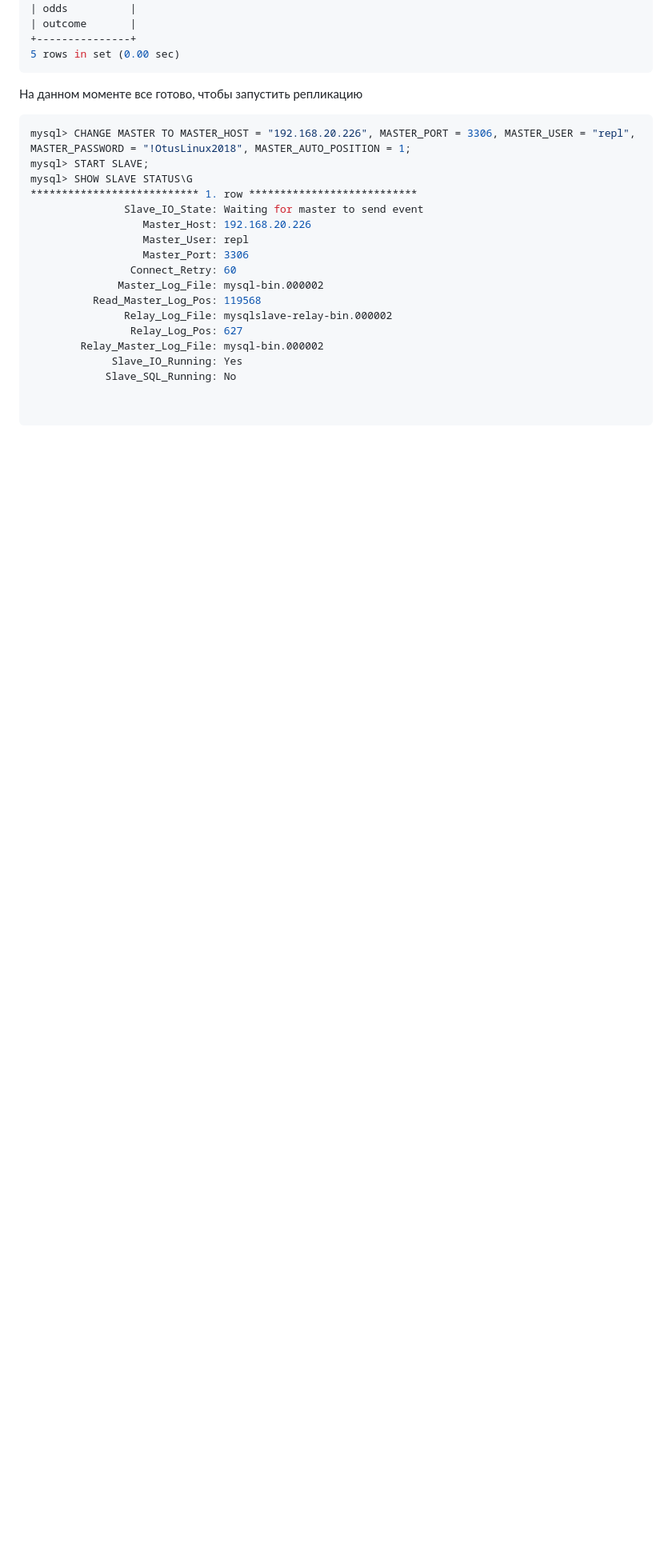
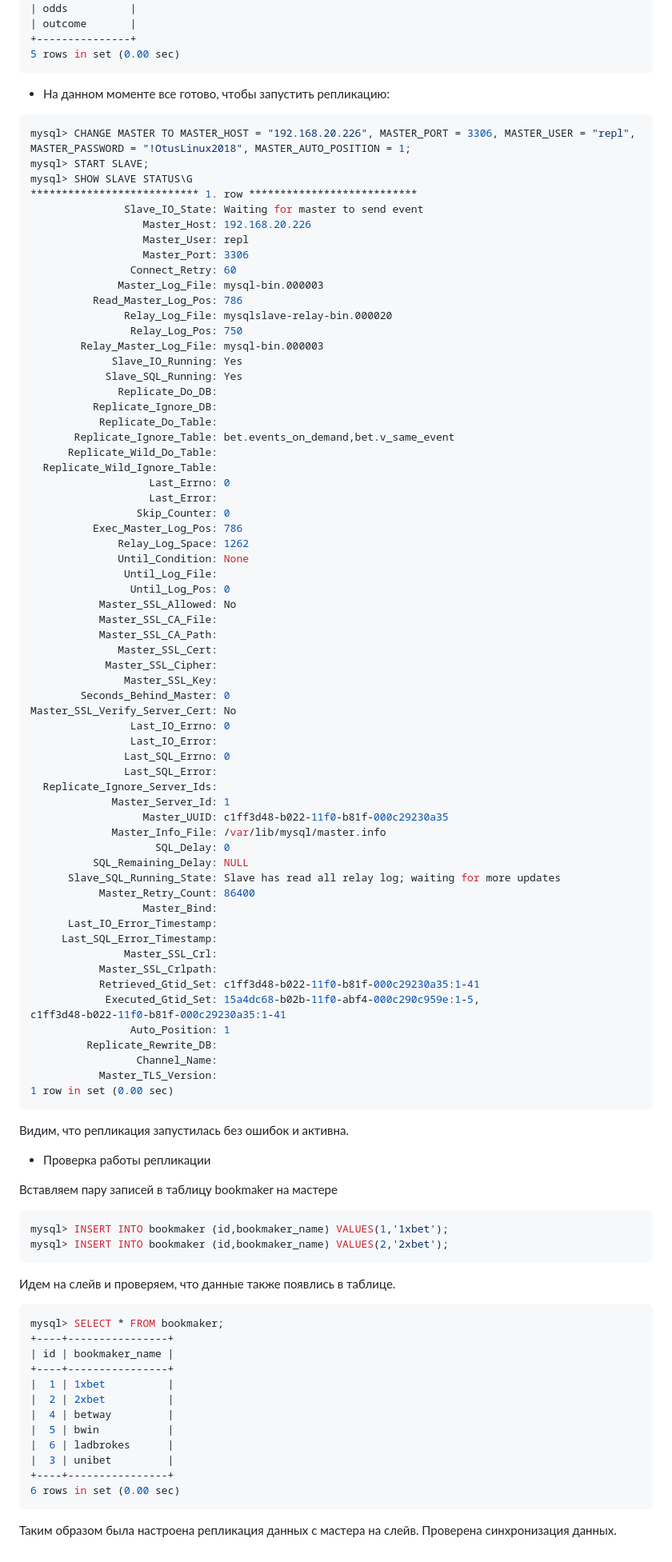
Before and after one commit to fueller-max/otus_linux_admin, a Markdown page: Lab28_MySQL/Readme.md, the part around one of its changes. Shown at 80% size. Drawn GitHub-style; blank space fills up the shorter version.

Commit message:
Lab28 "Lab finished"

````diff
--- a/Lab28_MySQL/Readme.md
+++ b/Lab28_MySQL/Readme.md
@@ -279,7 +279,7 @@ mysql> SHOW TABLES;
 5 rows in set (0.00 sec)
 ```
 
-На данном моменте все готово, чтобы запустить репликацию
+* На данном моменте все готово, чтобы запустить репликацию:
 
 ```bash
 mysql> CHANGE MASTER TO MASTER_HOST = "192.168.20.226", MASTER_PORT = 3306, MASTER_USER = "repl", MASTER_PASSWORD = "!OtusLinux2018", MASTER_AUTO_POSITION = 1;
@@ -291,13 +291,86 @@ mysql> SHOW SLAVE STATUS\G
                   Master_User: repl
                   Master_Port: 3306
                 Connect_Retry: 60
-              Master_Log_File: mysql-bin.000002
-          Read_Master_Log_Pos: 119568
-               Relay_Log_File: mysqlslave-relay-bin.000002
-                Relay_Log_Pos: 627
-        Relay_Master_Log_File: mysql-bin.000002
+              Master_Log_File: mysql-bin.000003
+          Read_Master_Log_Pos: 786
+               Relay_Log_File: mysqlslave-relay-bin.000020
+                Relay_Log_Pos: 750
+        Relay_Master_Log_File: mysql-bin.000003
              Slave_IO_Running: Yes
-            Slave_SQL_Running: No
+            Slave_SQL_Running: Yes
+              Replicate_Do_DB:
+          Replicate_Ignore_DB:
+           Replicate_Do_Table:
+       Replicate_Ignore_Table: bet.events_on_demand,bet.v_same_event
+      Replicate_Wild_Do_Table:
+  Replicate_Wild_Ignore_Table:
+                   Last_Errno: 0
+                   Last_Error:
+                 Skip_Counter: 0
+          Exec_Master_Log_Pos: 786
+              Relay_Log_Space: 1262
+              Until_Condition: None
+               Until_Log_File:
+                Until_Log_Pos: 0
+           Master_SSL_Allowed: No
+           Master_SSL_CA_File:
+           Master_SSL_CA_Path:
+              Master_SSL_Cert:
+            Master_SSL_Cipher:
+               Master_SSL_Key:
+        Seconds_Behind_Master: 0
+Master_SSL_Verify_Server_Cert: No
+                Last_IO_Errno: 0
+                Last_IO_Error:
+               Last_SQL_Errno: 0
+               Last_SQL_Error:
+  Replicate_Ignore_Server_Ids:
+             Master_Server_Id: 1
+                  Master_UUID: c1ff3d48-b022-11f0-b81f-000c29230a35
+             Master_Info_File: /var/lib/mysql/master.info
+                    SQL_Delay: 0
+          SQL_Remaining_Delay: NULL
+      Slave_SQL_Running_State: Slave has read all relay log; waiting for more updates
+           Master_Retry_Count: 86400
+                  Master_Bind:
+      Last_IO_Error_Timestamp:
+     Last_SQL_Error_Timestamp:
+               Master_SSL_Crl:
+           Master_SSL_Crlpath:
+           Retrieved_Gtid_Set: c1ff3d48-b022-11f0-b81f-000c29230a35:1-41
+            Executed_Gtid_Set: 15a4dc68-b02b-11f0-abf4-000c290c959e:1-5,
+c1ff3d48-b022-11f0-b81f-000c29230a35:1-41
+                Auto_Position: 1
+         Replicate_Rewrite_DB:
+                 Channel_Name:
+           Master_TLS_Version:
+1 row in set (0.00 sec)
+```
 
+Видим, что репликация запустилась без ошибок и активна.
 
+* Проверка работы репликации
+
+Вставляем пару записей в таблицу bookmaker на мастере
+
+```bash
+mysql> INSERT INTO bookmaker (id,bookmaker_name) VALUES(1,'1xbet');
+mysql> INSERT INTO bookmaker (id,bookmaker_name) VALUES(2,'2xbet');
 ```
+
+Идем на слейв и проверяем, что данные также появлись в таблице.
+```bash
+mysql> SELECT * FROM bookmaker;
++----+----------------+
+| id | bookmaker_name |
++----+----------------+
+|  1 | 1xbet          |
+|  2 | 2xbet          |
+|  4 | betway         |
+|  5 | bwin           |
+|  6 | ladbrokes      |
+|  3 | unibet         |
++----+----------------+
+6 rows in set (0.00 sec)
+```
+Таким образом была настроена репликация данных с мастера на слейв. Проверена синхронизация данных.
````
Also changed, not shown: other parts of Lab28_MySQL/Readme.md (+7 -7 lines).
